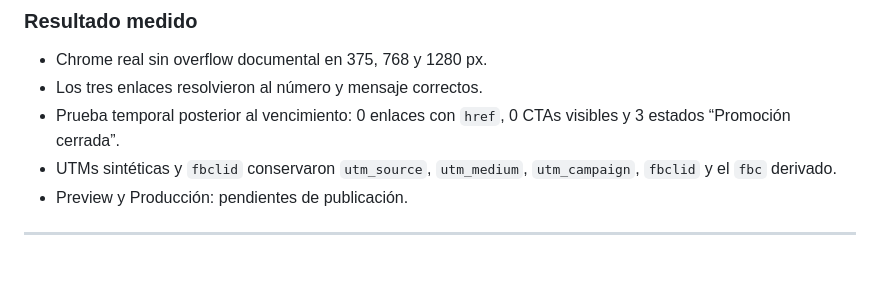
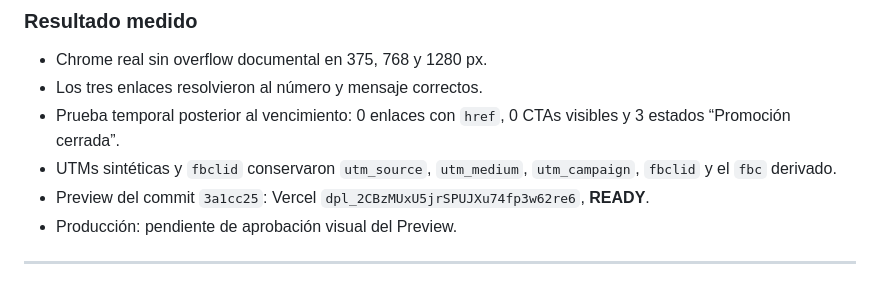
Before and after one commit to gcessar/tr4iner-funnels, a Markdown page: BITACORA.md, the part around the change. Drawn GitHub-style.

Commit message:
docs(bitacora): registrar preview de renovacion

```diff
--- a/BITACORA.md
+++ b/BITACORA.md
@@ -1371,7 +1371,8 @@ anual funciona como ancla sin esconder las alternativas.
   3 estados “Promoción cerrada”.
 - UTMs sintéticas y `fbclid` conservaron `utm_source`, `utm_medium`, `utm_campaign`,
   `fbclid` y el `fbc` derivado.
-- Preview y Producción: pendientes de publicación.
+- Preview del commit `3a1cc25`: Vercel `dpl_2CBzMUxU5jrSPUJXu74fp3w62re6`, **READY**.
+- Producción: pendiente de aprobación visual del Preview.
 
 ---
 
```
